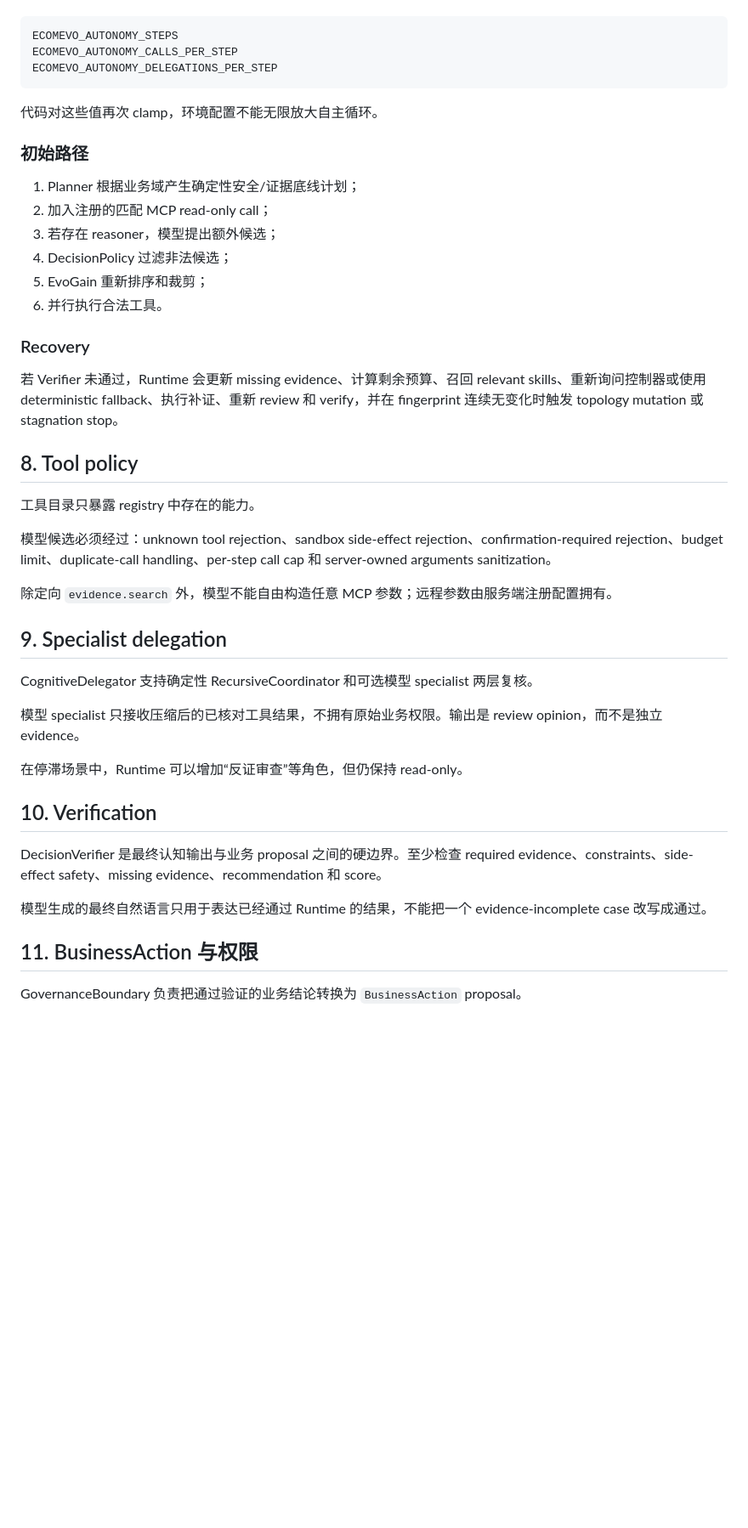
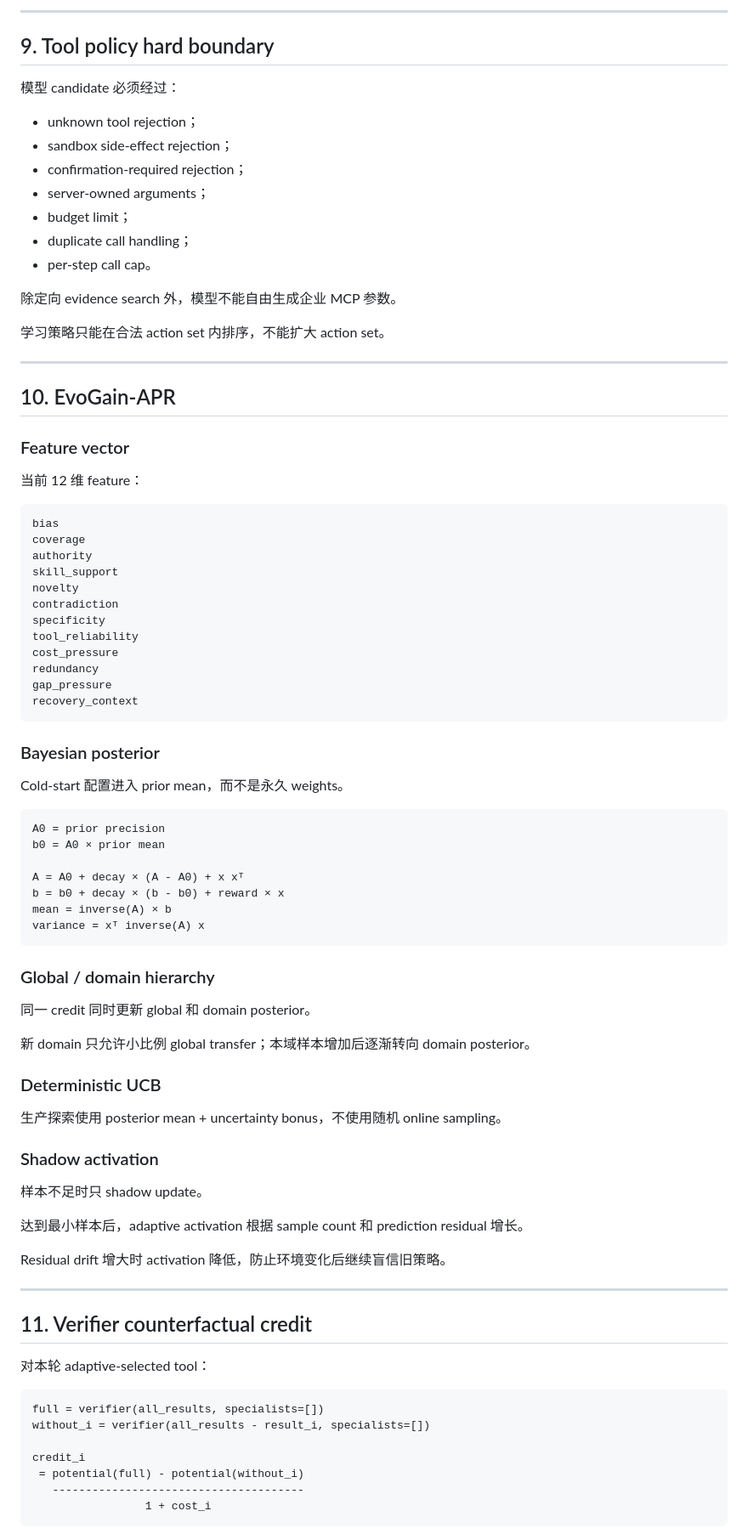
Before and after one commit to jiaweine/EcomEvo-Harness, a Markdown page: docs/TECHNICAL_MANUAL.md, the part around one of its changes. Shown at 85% size. Rendered like a GitHub page; blank space fills up the shorter version.

Commit message:
Update technical manual for adaptive posterior runtime

````diff
--- a/docs/TECHNICAL_MANUAL.md
+++ b/docs/TECHNICAL_MANUAL.md
@@ -124,48 +246,89 @@ ProviderRegistry 负责配置检测、文本/图片/音频/文档能力匹配、
+---
+
+## 9. Tool policy hard boundary
+
+模型 candidate 必须经过：
+
+- unknown tool rejection；
+- sandbox side-effect rejection；
+- confirmation-required rejection；
+- server-owned arguments；
+- budget limit；
+- duplicate call handling；
+- per-step call cap。
+
+除定向 evidence search 外，模型不能自由生成企业 MCP 参数。
+
+学习策略只能在合法 action set 内排序，不能扩大 action set。
+
+---
+
+## 10. EvoGain-APR
+
+### Feature vector
+
+当前 12 维 feature：
 
 ```text
-ECOMEVO_AUTONOMY_STEPS
-ECOMEVO_AUTONOMY_CALLS_PER_STEP
-ECOMEVO_AUTONOMY_DELEGATIONS_PER_STEP
+bias
+coverage
+authority
+skill_support
+novelty
+contradiction
+specificity
+tool_reliability
+cost_pressure
+redundancy
+gap_pressure
+recovery_context
 ```
 
-代码对这些值再次 clamp，环境配置不能无限放大自主循环。
+### Bayesian posterior
 
-### 初始路径
+Cold-start 配置进入 prior mean，而不是永久 weights。
 
-1. Planner 根据业务域产生确定性安全/证据底线计划；
-2. 加入注册的匹配 MCP read-only call；
-3. 若存在 reasoner，模型提出额外候选；
-4. DecisionPolicy 过滤非法候选；
-5. EvoGain 重新排序和裁剪；
-6. 并行执行合法工具。
+```text
+A0 = prior precision
+b0 = A0 × prior mean
 
-### Recovery
+A = A0 + decay × (A - A0) + x xᵀ
+b = b0 + decay × (b - b0) + reward × x
+mean = inverse(A) × b
+variance = xᵀ inverse(A) x
+```
 
-若 Verifier 未通过，Runtime 会更新 missing evidence、计算剩余预算、召回 relevant skills、重新询问控制器或使用 deterministic fallback、执行补证、重新 review 和 verify，并在 fingerprint 连续无变化时触发 topology mutation 或 stagnation stop。
+### Global / domain hierarchy
 
-## 8. Tool policy
+同一 credit 同时更新 global 和 domain posterior。
 
-工具目录只暴露 registry 中存在的能力。
+新 domain 只允许小比例 global transfer；本域样本增加后逐渐转向 domain posterior。
 
-模型候选必须经过：unknown tool rejection、sandbox side-effect rejection、confirmation-required rejection、budget limit、duplicate-call handling、per-step call cap 和 server-owned arguments sanitization。
+### Deterministic UCB
 
-除定向 `evidence.search` 外，模型不能自由构造任意 MCP 参数；远程参数由服务端注册配置拥有。
+生产探索使用 posterior mean + uncertainty bonus，不使用随机 online sampling。
 
-## 9. Specialist delegation
+### Shadow activation
 
-CognitiveDelegator 支持确定性 RecursiveCoordinator 和可选模型 specialist 两层复核。
+样本不足时只 shadow update。
 
-模型 specialist 只接收压缩后的已核对工具结果，不拥有原始业务权限。输出是 review opinion，而不是独立 evidence。
+达到最小样本后，adaptive activation 根据 sample count 和 prediction residual 增长。
 
-在停滞场景中，Runtime 可以增加“反证审查”等角色，但仍保持 read-only。
+Residual drift 增大时 activation 降低，防止环境变化后继续盲信旧策略。
 
-## 10. Verification
+---
 
-DecisionVerifier 是最终认知输出与业务 proposal 之间的硬边界。至少检查 required evidence、constraints、side-effect safety、missing evidence、recommendation 和 score。
+## 11. Verifier counterfactual credit
 
-模型生成的最终自然语言只用于表达已经通过 Runtime 的结果，不能把一个 evidence-incomplete case 改写成通过。
+对本轮 adaptive-selected tool：
 
-## 11. BusinessAction 与权限
+```text
+full = verifier(all_results, specialists=[])
+without_i = verifier(all_results - result_i, specialists=[])
 
-GovernanceBoundary 负责把通过验证的业务结论转换为 `BusinessAction` proposal。
+credit_i
+ = potential(full) - potential(without_i)
+   --------------------------------------
+                 1 + cost_i
+```
 
````
Also changed, not shown: other parts of docs/TECHNICAL_MANUAL.md (+345 -104 lines).
